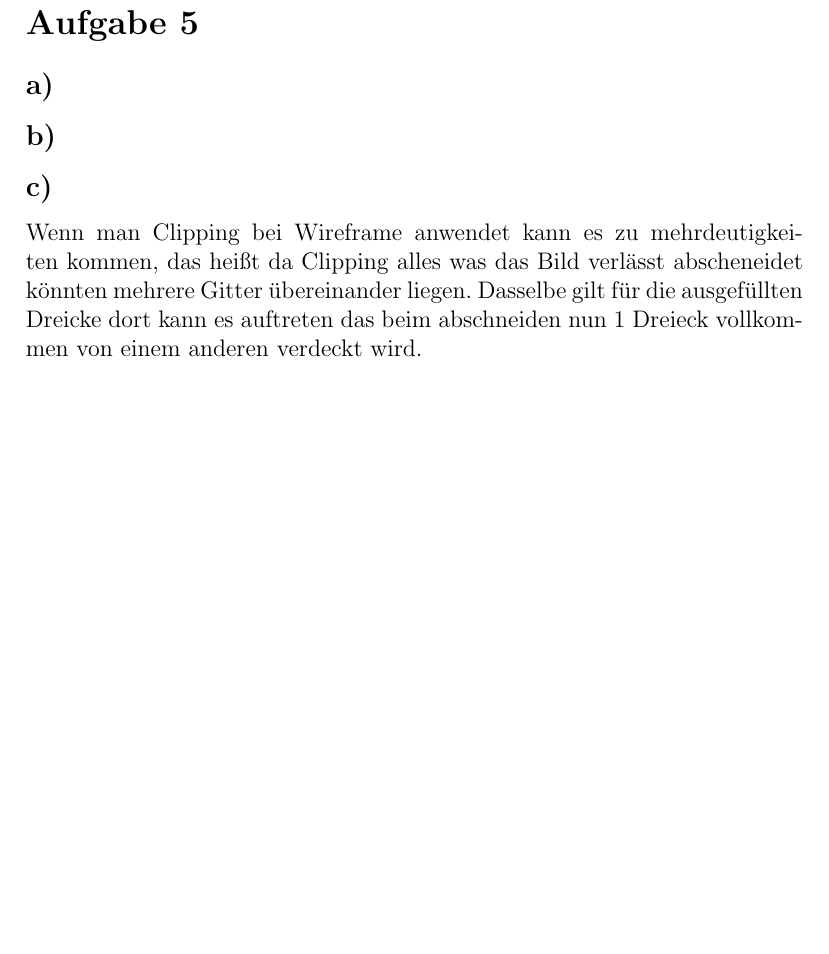
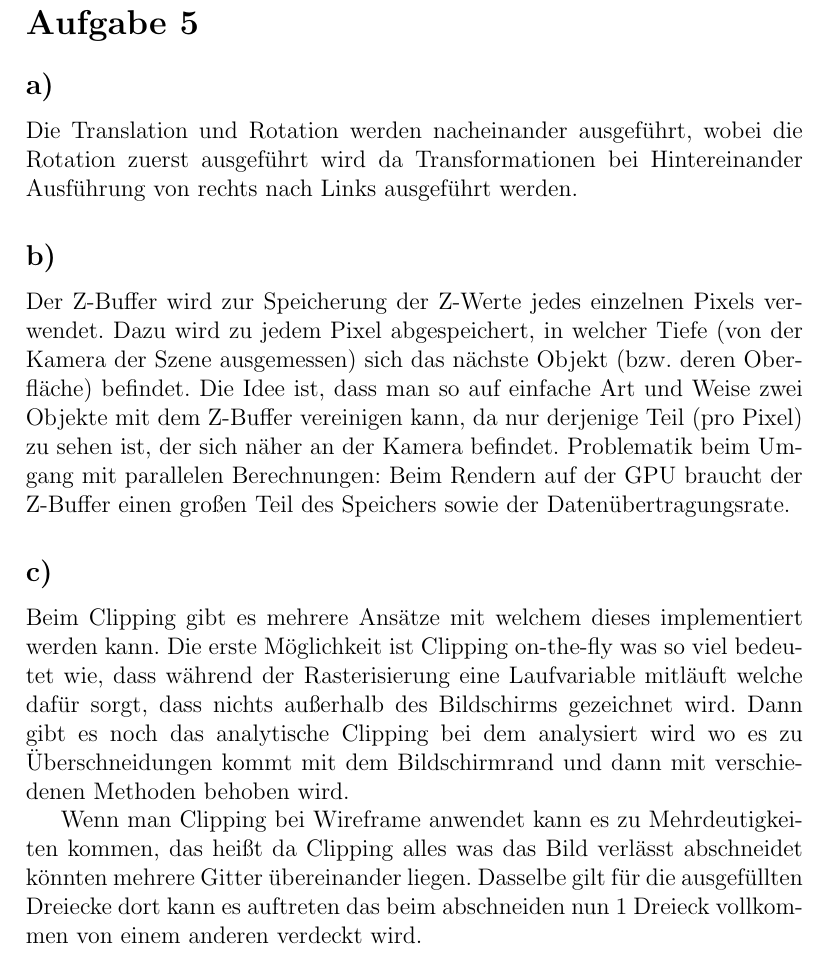
Before and after one commit to Stunkymonkey/cg, a LaTeX problem sheet (uebung7/CG_blatt7.tex): part of page 2 of 2, cut so that both start at the same text, the shorter picture padded with empty space. Compiled offline with pdfLaTeX.

Commit message:
all done
all done

```diff
--- a/uebung7/CG_blatt7.tex
+++ b/uebung7/CG_blatt7.tex
@@ -116,13 +116,18 @@ sin(-60) & cos(-60) & 0\\
 
 \section*{Aufgabe 5}
 \subsection*{a)}
-
+Die Translation und Rotation werden nacheinander ausgeführt, wobei die Rotation zuerst ausgeführt wird da Transformationen bei Hintereinander Ausführung von rechts nach Links ausgeführt werden.
 
 \subsection*{b)}
+Der Z-Buffer wird zur Speicherung der Z-Werte jedes einzelnen Pixels verwendet. Dazu wird zu jedem Pixel abgespeichert, in welcher Tiefe (von der Kamera der Szene ausgemessen) sich das nächste Objekt (bzw. deren Oberfläche) befindet. Die Idee ist, dass man so auf einfache Art und Weise zwei Objekte mit dem Z-Buffer vereinigen kann, da nur derjenige Teil (pro Pixel) zu sehen ist, der sich näher an der Kamera befindet.
+Problematik beim Umgang mit parallelen Berechnungen: Beim Rendern auf der GPU braucht der Z-Buffer einen großen Teil des Speichers sowie der Datenübertragungsrate.
 
 
 \subsection*{c)}
-Wenn man Clipping bei Wireframe anwendet kann es zu mehrdeutigkeiten kommen, das heißt da  Clipping alles was das Bild verlässt abscheneidet könnten mehrere Gitter übereinander liegen. Dasselbe gilt für die ausgefüllten Dreicke dort kann es auftreten das beim abschneiden nun 1 Dreieck vollkommen von einem anderen verdeckt wird.
+Beim Clipping gibt es mehrere Ansätze mit welchem dieses implementiert werden kann. Die erste Möglichkeit ist Clipping on-the-fly was so viel bedeutet wie, dass während der Rasterisierung eine Laufvariable mitläuft welche dafür sorgt, dass nichts außerhalb des Bildschirms gezeichnet wird.
+Dann gibt es noch das analytische Clipping bei dem analysiert wird wo es zu Überschneidungen kommt mit dem Bildschirmrand und dann mit verschiedenen Methoden behoben wird.
+
+Wenn man Clipping bei Wireframe anwendet kann es zu Mehrdeutigkeiten kommen, das heißt da  Clipping alles was das Bild verlässt abschneidet könnten mehrere Gitter übereinander liegen. Dasselbe gilt für die ausgefüllten Dreiecke dort kann es auftreten das beim abschneiden nun 1 Dreieck vollkommen von einem anderen verdeckt wird.
 
 
 
```
Also changed, not shown: uebung7/CG_blatt7.pdf.
